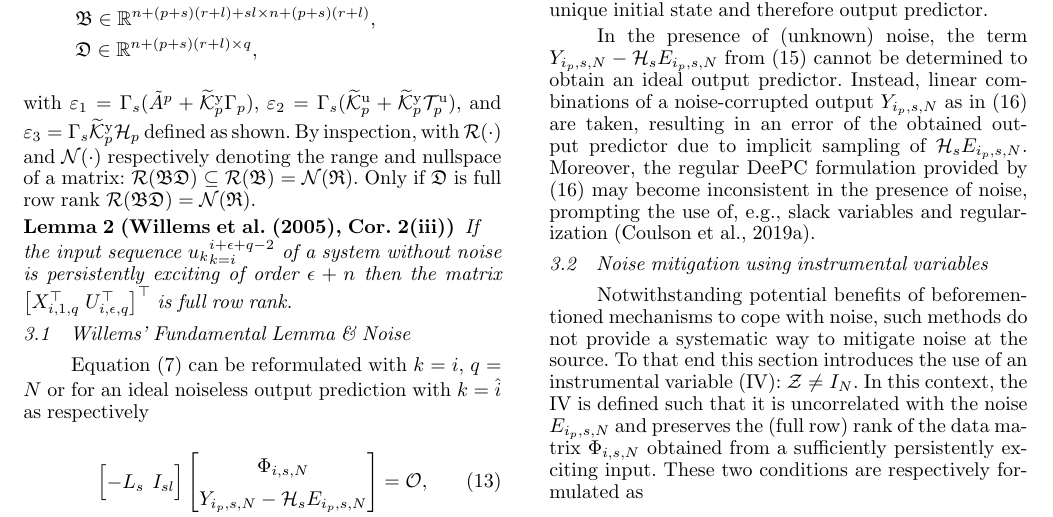
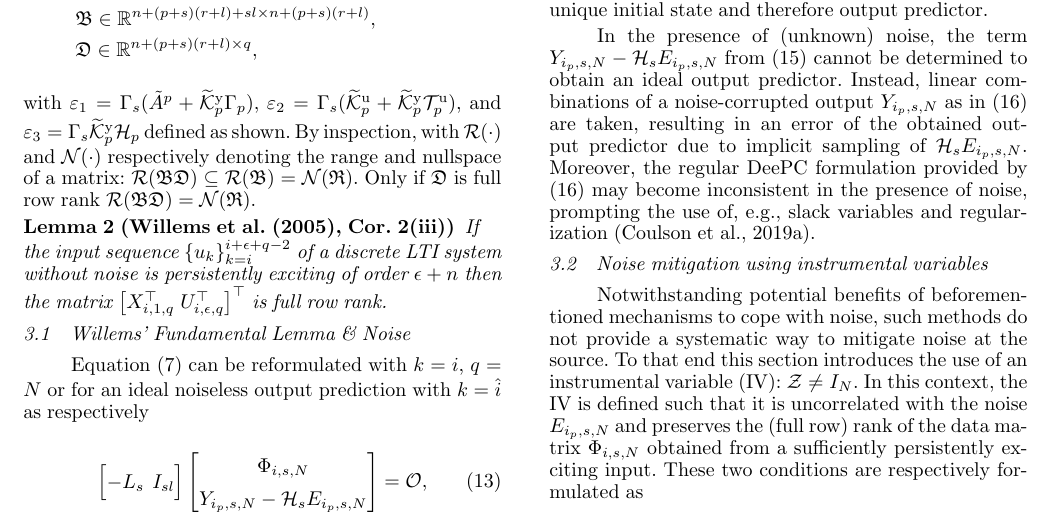
Before and after one commit to TUDelft-DataDrivenControl/Automatica2024_CL-DeePC, a LaTeX document (autosam.tex, which reads sections/3_CL_DeePC.tex): part of page 5 of 9, cut so that both start at the same text. Compiled offline with pdfLaTeX.

Commit message:
Update on Overleaf.

```diff
--- a/sections/3_CL_DeePC.tex
+++ b/sections/3_CL_DeePC.tex
@@ -75,8 +75,9 @@ with $\mathfrak{R}$, and $\mathfrak{BD}$ as indicated for brevity. Similarly, us
 \end{align}
 with $\varepsilon_1=\Gamma_s(\tilde{A}^p+\tKp{y}\Gamma_p)$, $\varepsilon_2=\Gamma_s(\tKp{u}+\tKp{y}\mathcal{T}_p^\mathrm{u})$, and $\varepsilon_3=\Gamma_s\tKp{y}\mathcal{H}_p$ defined as shown. By inspection, with $\mathcal{R}(\cdot)$ and $\mathcal{N}(\cdot)$ respectively denoting the range and nullspace of a matrix: $\mathcal{R}(\mathfrak{B}\mathfrak{D})\subseteq\mathcal{R}(\mathfrak{B})=\mathcal{N}(\mathfrak{R})$. Only if $\mathfrak{D}$ is full row rank $\mathcal{R}(\mathfrak{B}\mathfrak{D})=\mathcal{N}(\mathfrak{R})$.
 \begin{lem}[\cite{Willems2005}, Cor.~2(iii)]
-    If the input sequence ${u_k}_{k=i}^{i+\epsilon+q-2}$ of a system without noise is persistently exciting of order $\epsilon+n$ then the matrix $\left[X_{i,1,q}^\top\;U_{i,\epsilon,q}^\top\right]^\top$ is full row rank.
+    If the input sequence $\{u_k\}_{k=i}^{i+\epsilon+q-2}$ of a discrete \ac{LTI} system without noise is persistently exciting of order $\epsilon+n$ then the matrix $\left[X_{i,1,q}^\top\;U_{i,\epsilon,q}^\top\right]^\top$ is full row rank.
 \end{lem}
+
 
 % ==============================================================================================================================================================
 % ==============================================================================================================================================================
```
